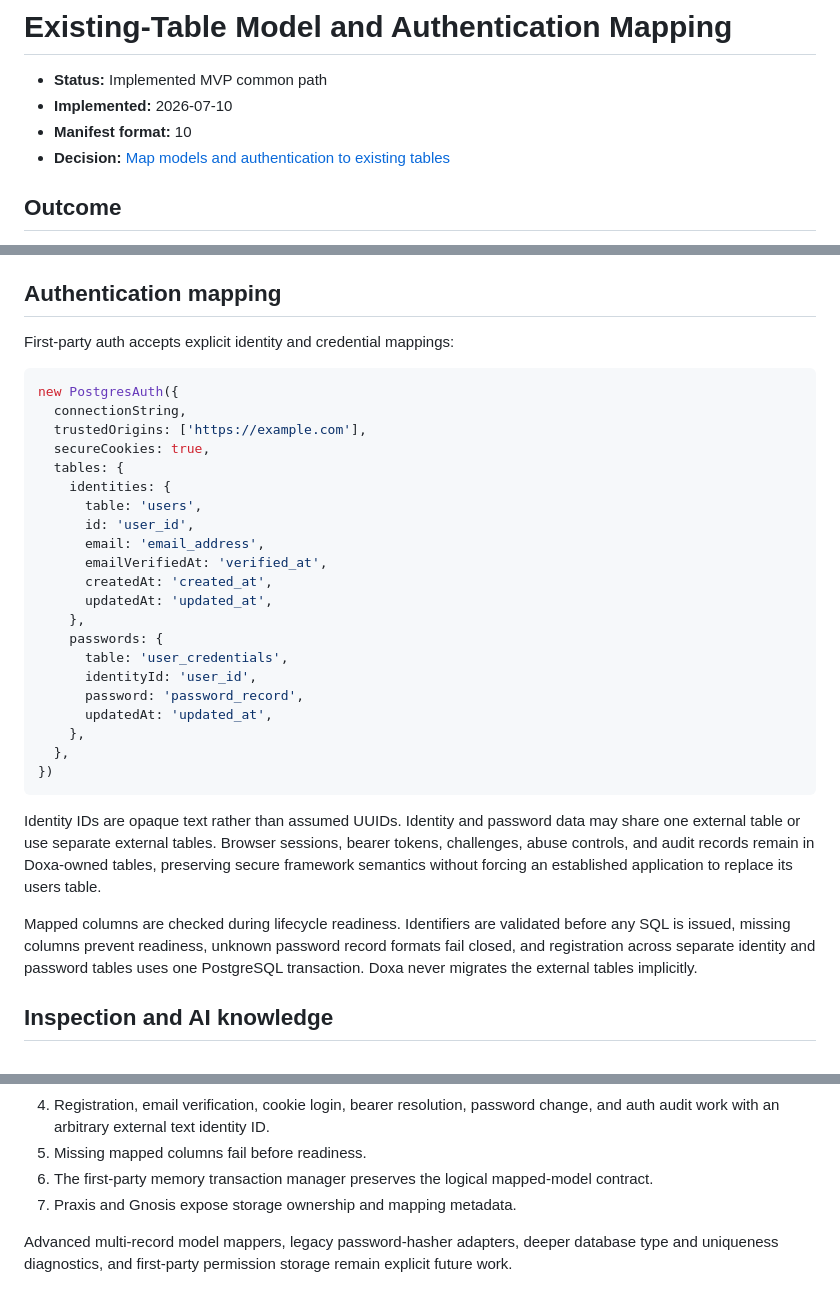
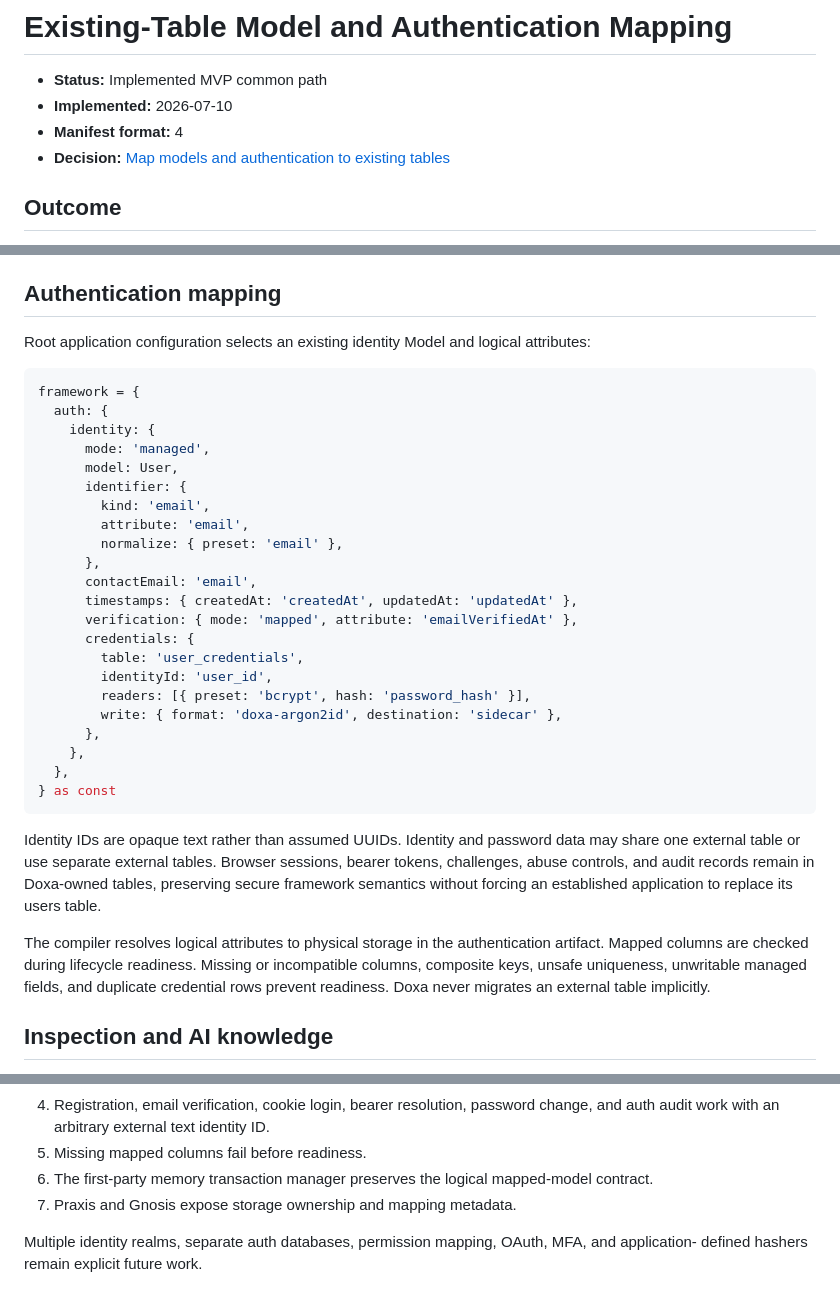
Before and after one commit to div0ky/canopy, a Markdown page: manifesto/implementation/existing-table-mapping-vertical-slice.md, 3 parts joined by grey strips. Drawn GitHub-style.

````diff
--- a/manifesto/implementation/existing-table-mapping-vertical-slice.md
+++ b/manifesto/implementation/existing-table-mapping-vertical-slice.md
@@ -2,7 +2,7 @@
 
 - **Status:** Implemented MVP common path
 - **Implemented:** 2026-07-10
-- **Manifest format:** 10
+- **Manifest format:** 4
 - **Decision:**
   [Map models and authentication to existing tables](../decisions/0023-existing-table-model-auth-mapping.md)
 
@@ -40,30 +40,31 @@ transactional commit, and optimistic-concurrency failures. It never copies mappe
 
 ## Authentication mapping
 
-First-party auth accepts explicit identity and credential mappings:
+Root application configuration selects an existing identity Model and logical attributes:
 
 ```ts
-new PostgresAuth({
-  connectionString,
-  trustedOrigins: ['https://example.com'],
-  secureCookies: true,
-  tables: {
-    identities: {
-      table: 'users',
-      id: 'user_id',
-      email: 'email_address',
-      emailVerifiedAt: 'verified_at',
-      createdAt: 'created_at',
-      updatedAt: 'updated_at',
-    },
-    passwords: {
-      table: 'user_credentials',
-      identityId: 'user_id',
-      password: 'password_record',
-      updatedAt: 'updated_at',
+framework = {
+  auth: {
+    identity: {
+      mode: 'managed',
+      model: User,
+      identifier: {
+        kind: 'email',
+        attribute: 'email',
+        normalize: { preset: 'email' },
+      },
+      contactEmail: 'email',
+      timestamps: { createdAt: 'createdAt', updatedAt: 'updatedAt' },
+      verification: { mode: 'mapped', attribute: 'emailVerifiedAt' },
+      credentials: {
+        table: 'user_credentials',
+        identityId: 'user_id',
+        readers: [{ preset: 'bcrypt', hash: 'password_hash' }],
+        write: { format: 'doxa-argon2id', destination: 'sidecar' },
+      },
     },
   },
-})
+} as const
 ```
 
 Identity IDs are opaque text rather than assumed UUIDs. Identity and password data may share one
@@ -71,10 +72,10 @@ external table or use separate external tables. Browser sessions, bearer tokens,
 controls, and audit records remain in Doxa-owned tables, preserving secure framework semantics
 without forcing an established application to replace its users table.
 
-Mapped columns are checked during lifecycle readiness. Identifiers are validated before any SQL is
-issued, missing columns prevent readiness, unknown password record formats fail closed, and
-registration across separate identity and password tables uses one PostgreSQL transaction. Doxa
-never migrates the external tables implicitly.
+The compiler resolves logical attributes to physical storage in the authentication artifact. Mapped
+columns are checked during lifecycle readiness. Missing or incompatible columns, composite keys,
+unsafe uniqueness, unwritable managed fields, and duplicate credential rows prevent readiness. Doxa
+never migrates an external table implicitly.
 
 ## Inspection and AI knowledge
 
@@ -96,5 +97,5 @@ The PostgreSQL conformance suite proves:
 6. The first-party memory transaction manager preserves the logical mapped-model contract.
 7. Praxis and Gnosis expose storage ownership and mapping metadata.
 
-Advanced multi-record model mappers, legacy password-hasher adapters, deeper database type and
-uniqueness diagnostics, and first-party permission storage remain explicit future work.
+Multiple identity realms, separate auth databases, permission mapping, OAuth, MFA, and application-
+defined hashers remain explicit future work.
````
Also changed, not shown: manifesto/decisions/0023-existing-table-model-auth-mapping.md (+64 -33 lines), manifesto/implementation/email-password-auth-vertical-slice.md (+8 -12 lines).
